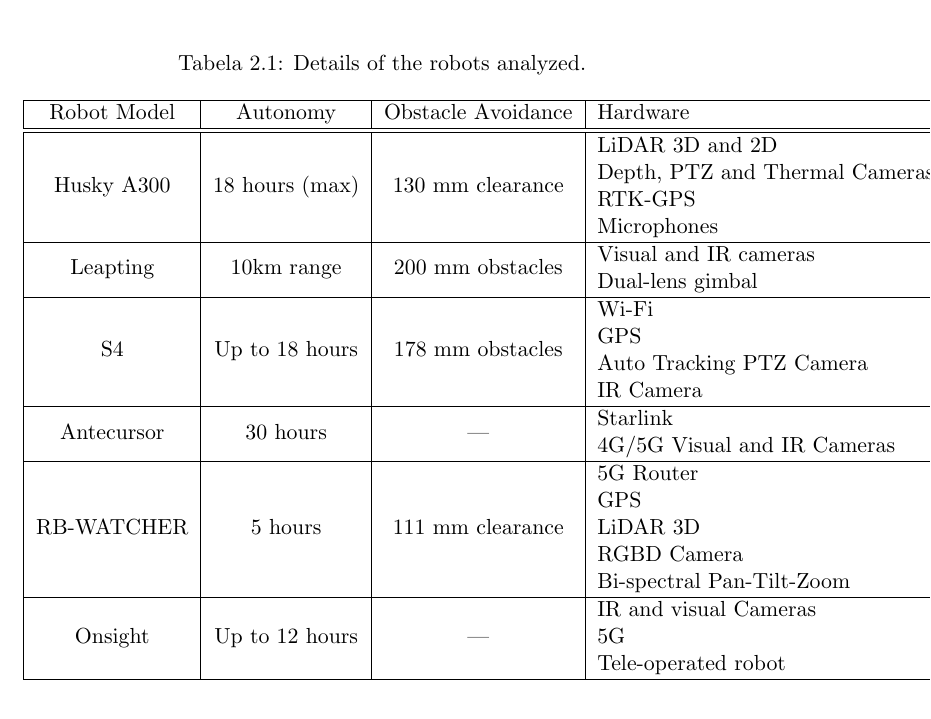
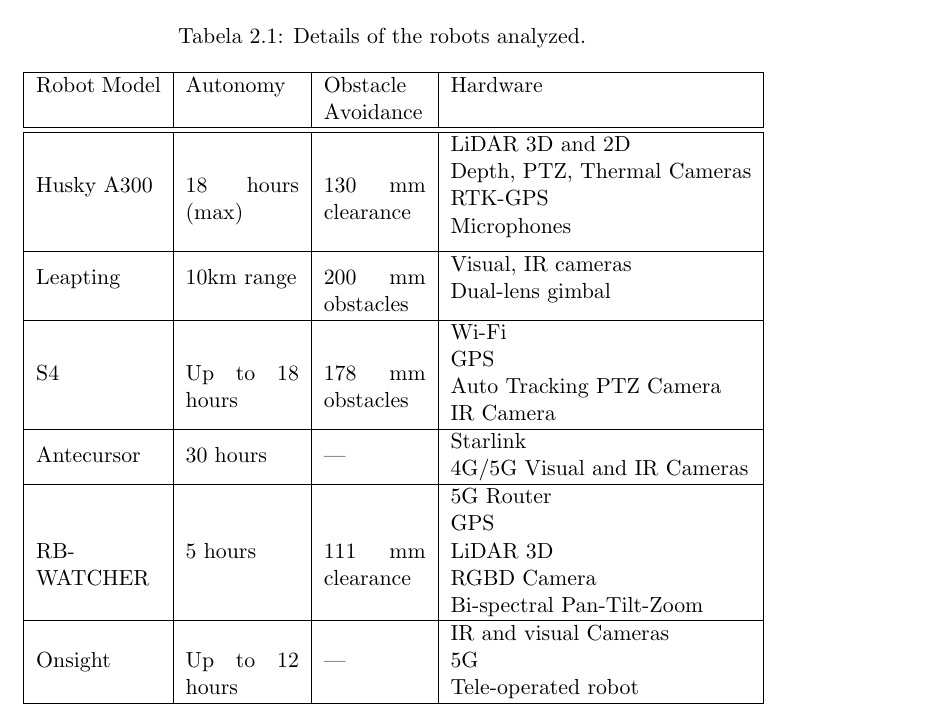
Before and after one commit to tilISEP/LASIR_SOLAR_PARK, a LaTeX book (Modelo_LaSET/Modelo_LaSET.tex, which reads Modelo_LaSET/Capitulos/Estado_Arte.tex): part of page 14 of 29, cut so that both start at the same text. Compiled offline with pdfLaTeX.

Commit message:
MR_2119_270326

```diff
--- a/Modelo_LaSET/Capitulos/Estado_Arte.tex
+++ b/Modelo_LaSET/Capitulos/Estado_Arte.tex
@@ -11,12 +11,12 @@
 \begin{table}[h!]
 \begin{center}
     \caption{Details of the robots analyzed.}
-    \begin{tabular}{ | c | c | c | l | } \hline % Reduced to 4 columns to match your data
+    \begin{tabular}{ | p{2.2cm} | p{2cm} | p{1.8cm} | p{5.3cm} | } \hline
         Robot Model & Autonomy & Obstacle Avoidance & Hardware \\\hline\hline
         Husky A300 & 18 hours (max) & 130 mm clearance &
-        \makecell[l]{LiDAR 3D and 2D \\ Depth, PTZ and Thermal Cameras\\ RTK-GPS \\ Microphones} \\\hline
+        \makecell[l]{LiDAR 3D and 2D \\ Depth, PTZ, Thermal Cameras\\ RTK-GPS \\ Microphones} \\\hline
         Leapting & 10km range & 200 mm obstacles &
-        \makecell[l]{Visual and IR cameras \\ Dual-lens gimbal} \\\hline
+        \makecell[l]{Visual, IR cameras \\ Dual-lens gimbal} \\\hline
         S4 & Up to 18 hours & 178 mm obstacles &
         \makecell[l]{Wi-Fi \\ GPS \\ Auto Tracking PTZ Camera \\ IR Camera} \\\hline
         Antecursor & 30 hours & | &
```
Also changed, not shown: Modelo_LaSET/Modelo_LaSET.pdf, 3 other files.
